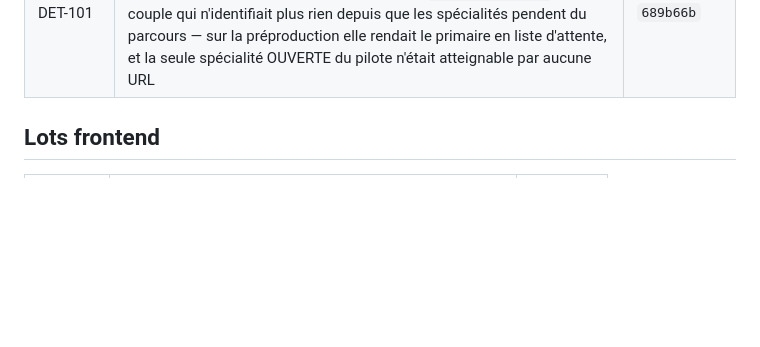
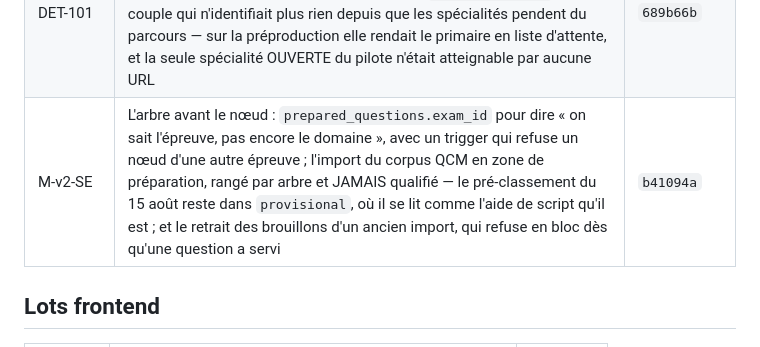
Before and after one commit to optimgov/Naja7i_backend_front, a Markdown page: docs/PAS.md, the part around the change. GitHub-like rendering; blank space fills up the shorter version.

```diff
--- a/docs/PAS.md
+++ b/docs/PAS.md
@@ -139,6 +139,7 @@ Un pas sans SHA n'est pas livré, quel que soit l'état du code.
 | M-017 | La catégorie du candidat sur son profil — même forme que sur les offres, clé absente quand aucune épreuve n'est déclarée, invariant de forme restreint aux champs déclarés ; et `etat_essai` arabe réparé, seul libellé fautif sur 299 mesurés | `5ddef8c` |
 | M-018 | L'amorçage d'une base neuve : `naja7i:creer-un-administrateur` qui casse l'œuf sans poule sans jamais accepter de mot de passe en argument, `invited_by` nullable pour dire « aucun humain n'a invité », et `docs/AMORCAGE.md` avec le comportement de rejeu des semis mesuré et tenu par des tests | `0d7b833` |
 | DET-101 | Le slug d'une spécialité porte son parcours (`langue-francaise-secondaire`), et l'unicité `(exam_family_id, slug)` que `000220` avait retirée revient : la route publique adresse par `(famille, slug)`, un couple qui n'identifiait plus rien depuis que les spécialités pendent du parcours — sur la préproduction elle rendait le primaire en liste d'attente, et la seule spécialité OUVERTE du pilote n'était atteignable par aucune URL | `689b66b` |
+| M-v2-SE | L'arbre avant le nœud : `prepared_questions.exam_id` pour dire « on sait l'épreuve, pas encore le domaine », avec un trigger qui refuse un nœud d'une autre épreuve ; l'import du corpus QCM en zone de préparation, rangé par arbre et JAMAIS qualifié — le pré-classement du 15 août reste dans `provisional`, où il se lit comme l'aide de script qu'il est ; et le retrait des brouillons d'un ancien import, qui refuse en bloc dès qu'une question a servi | `b41094a` |
 
 ## Lots frontend
 
```
Also changed, not shown: docs/BACKLOG.md (+46 -0 lines).
